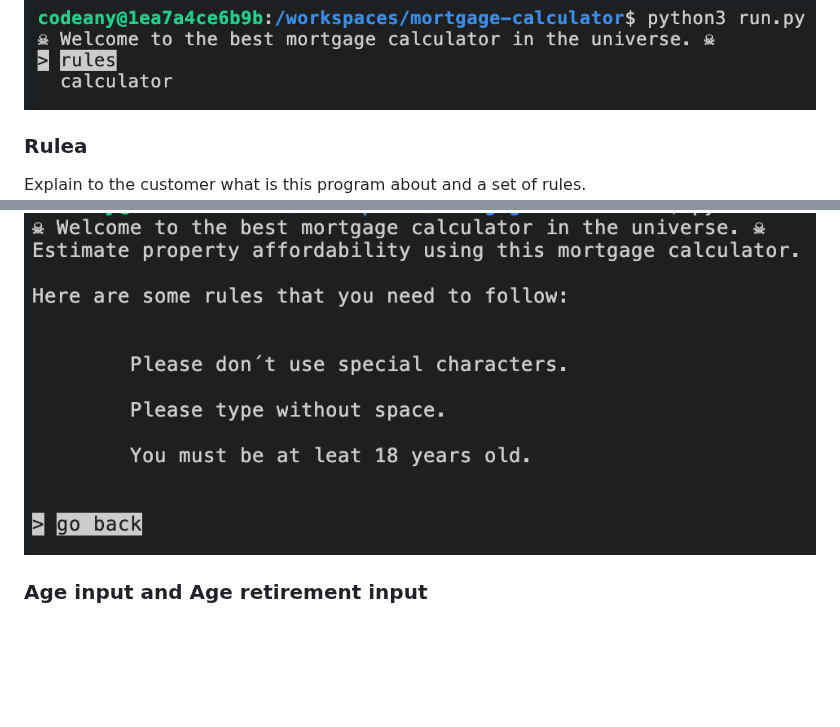
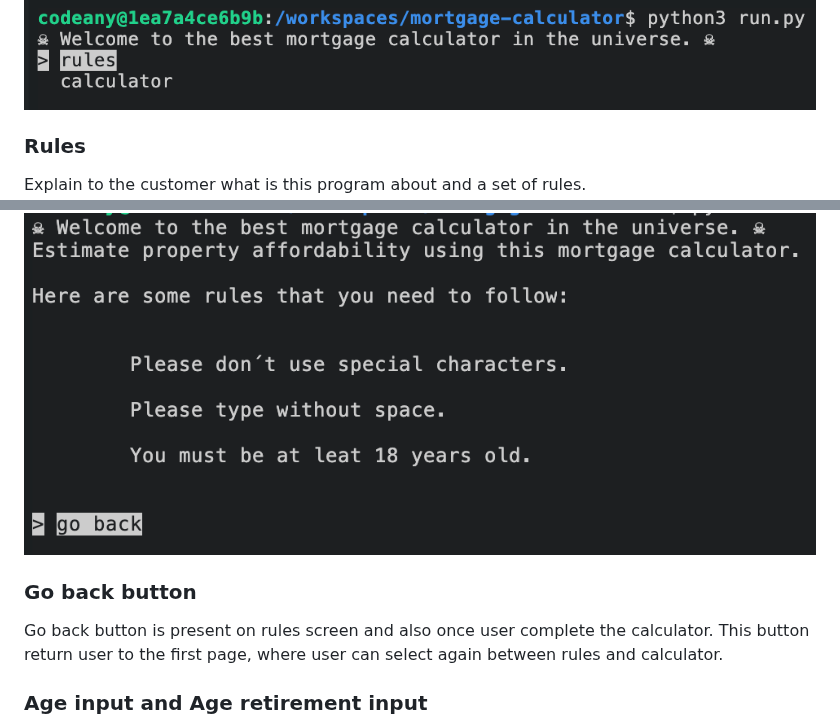
Before and after one commit to ninaschulte/mortgage-calculator, a Markdown page: README.md, 2 parts joined by grey strips. Rendered like a GitHub page; blank space fills up the shorter version.

```diff
--- a/README.md
+++ b/README.md
@@ -21,9 +21,11 @@ The flowchart represents the logic of the application:
 ### Welcome message
 Welcome message with some basic rules, what kind of data will be only accepted for further calculations.
 ![Image Alt Text](./documentation/welcome.png)
-### Rulea
+### Rules
 Explain to the customer what is this program about and a set of rules.
 ![Image Alt Text](./documentation/rules.png)
+### Go back button
+Go back button is present on rules screen and also once user complete the calculator. This button return user to the first page, where user can select again between rules and calculator.
 ### Age input and Age retirement input
 Calculator ask users to add age and retirement age
 ![Image Alt Text](./documentation/age_val.png)
```
